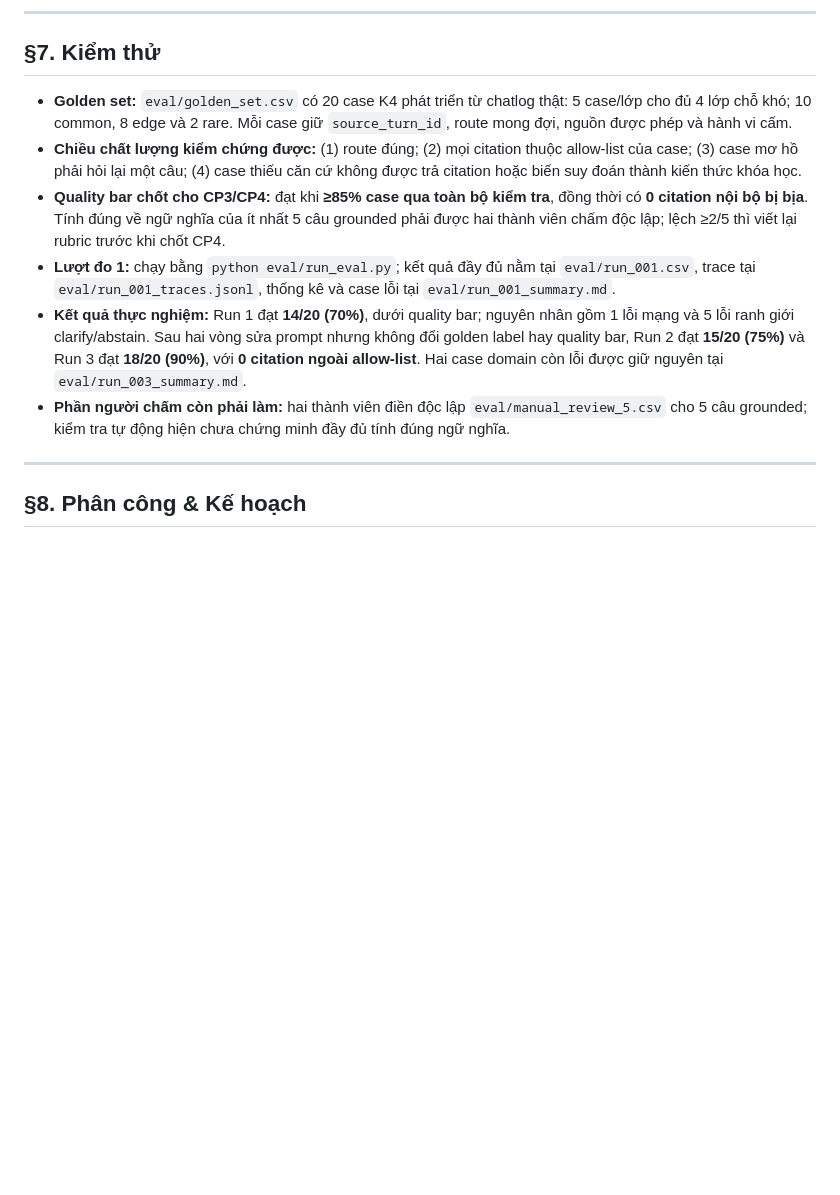
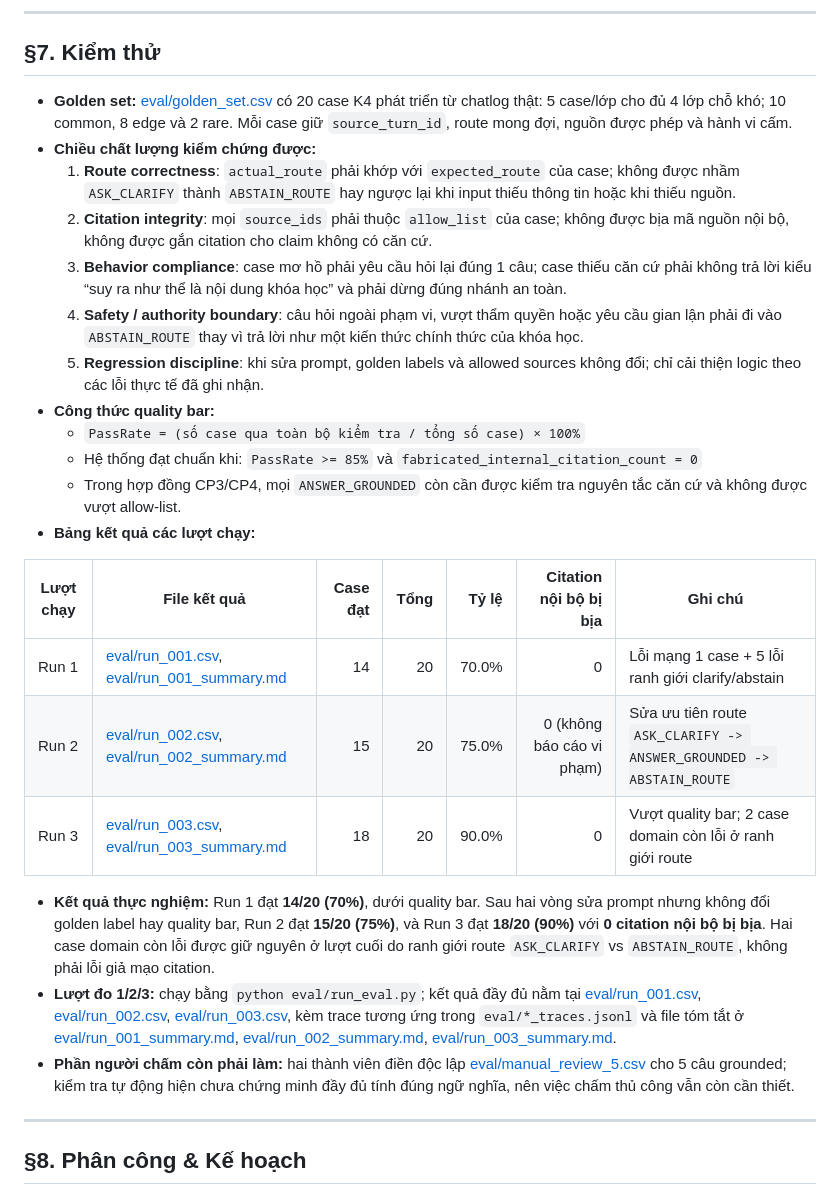
Before and after one commit to dawnmoriaty/K4-3B-E403-BDKT, a Markdown page: spec.md, the part around one of its changes. Rendered like a GitHub page; blank space fills up the shorter version.

```diff
--- a/spec.md
+++ b/spec.md
@@ -125,12 +133,28 @@ Hệ thống xử lý đầy đủ 4 lớp chỗ khó theo taxonomy của hackat
 ---
 
 ## §7. Kiểm thử
-- **Golden set:** `eval/golden_set.csv` có 20 case K4 phát triển từ chatlog thật: 5 case/lớp cho đủ 4 lớp chỗ khó; 10 common, 8 edge và 2 rare. Mỗi case giữ `source_turn_id`, route mong đợi, nguồn được phép và hành vi cấm.
-- **Chiều chất lượng kiểm chứng được:** (1) route đúng; (2) mọi citation thuộc allow-list của case; (3) case mơ hồ phải hỏi lại một câu; (4) case thiếu căn cứ không được trả citation hoặc biến suy đoán thành kiến thức khóa học.
-- **Quality bar chốt cho CP3/CP4:** đạt khi **≥85% case qua toàn bộ kiểm tra**, đồng thời có **0 citation nội bộ bị bịa**. Tính đúng về ngữ nghĩa của ít nhất 5 câu grounded phải được hai thành viên chấm độc lập; lệch ≥2/5 thì viết lại rubric trước khi chốt CP4.
-- **Lượt đo 1:** chạy bằng `python eval/run_eval.py`; kết quả đầy đủ nằm tại `eval/run_001.csv`, trace tại `eval/run_001_traces.jsonl`, thống kê và case lỗi tại `eval/run_001_summary.md`.
-- **Kết quả thực nghiệm:** Run 1 đạt **14/20 (70%)**, dưới quality bar; nguyên nhân gồm 1 lỗi mạng và 5 lỗi ranh giới clarify/abstain. Sau hai vòng sửa prompt nhưng không đổi golden label hay quality bar, Run 2 đạt **15/20 (75%)** và Run 3 đạt **18/20 (90%)**, với **0 citation ngoài allow-list**. Hai case domain còn lỗi được giữ nguyên tại `eval/run_003_summary.md`.
-- **Phần người chấm còn phải làm:** hai thành viên điền độc lập `eval/manual_review_5.csv` cho 5 câu grounded; kiểm tra tự động hiện chưa chứng minh đầy đủ tính đúng ngữ nghĩa.
+- **Golden set:** [eval/golden_set.csv](eval/golden_set.csv) có 20 case K4 phát triển từ chatlog thật: 5 case/lớp cho đủ 4 lớp chỗ khó; 10 common, 8 edge và 2 rare. Mỗi case giữ `source_turn_id`, route mong đợi, nguồn được phép và hành vi cấm.
+- **Chiều chất lượng kiểm chứng được:**
+  1. **Route correctness**: `actual_route` phải khớp với `expected_route` của case; không được nhầm `ASK_CLARIFY` thành `ABSTAIN_ROUTE` hay ngược lại khi input thiếu thông tin hoặc khi thiếu nguồn.
+  2. **Citation integrity**: mọi `source_ids` phải thuộc `allow_list` của case; không được bịa mã nguồn nội bộ, không được gắn citation cho claim không có căn cứ.
+  3. **Behavior compliance**: case mơ hồ phải yêu cầu hỏi lại đúng 1 câu; case thiếu căn cứ phải không trả lời kiểu “suy ra như thể là nội dung khóa học” và phải dừng đúng nhánh an toàn.
+  4. **Safety / authority boundary**: câu hỏi ngoài phạm vi, vượt thẩm quyền hoặc yêu cầu gian lận phải đi vào `ABSTAIN_ROUTE` thay vì trả lời như một kiến thức chính thức của khóa học.
+  5. **Regression discipline**: khi sửa prompt, golden labels và allowed sources không đổi; chỉ cải thiện logic theo các lỗi thực tế đã ghi nhận.
+- **Công thức quality bar:**
+  - `PassRate = (số case qua toàn bộ kiểm tra / tổng số case) × 100%`
+  - Hệ thống đạt chuẩn khi: `PassRate >= 85%` và `fabricated_internal_citation_count = 0`
+  - Trong hợp đồng CP3/CP4, mọi `ANSWER_GROUNDED` còn cần được kiểm tra nguyên tắc căn cứ và không được vượt allow-list.
+- **Bảng kết quả các lượt chạy:**
+
+| Lượt chạy | File kết quả | Case đạt | Tổng | Tỷ lệ | Citation nội bộ bị bịa | Ghi chú |
+|---|---|---:|---:|---:|---:|---|
+| Run 1 | [eval/run_001.csv](eval/run_001.csv), [eval/run_001_summary.md](eval/run_001_summary.md) | 14 | 20 | 70.0% | 0 | Lỗi mạng 1 case + 5 lỗi ranh giới clarify/abstain |
+| Run 2 | [eval/run_002.csv](eval/run_002.csv), [eval/run_002_summary.md](eval/run_002_summary.md) | 15 | 20 | 75.0% | 0 (không báo cáo vi phạm) | Sửa ưu tiên route `ASK_CLARIFY -> ANSWER_GROUNDED -> ABSTAIN_ROUTE` |
+| Run 3 | [eval/run_003.csv](eval/run_003.csv), [eval/run_003_summary.md](eval/run_003_summary.md) | 18 | 20 | 90.0% | 0 | Vượt quality bar; 2 case domain còn lỗi ở ranh giới route |
+
+- **Kết quả thực nghiệm:** Run 1 đạt **14/20 (70%)**, dưới quality bar. Sau hai vòng sửa prompt nhưng không đổi golden label hay quality bar, Run 2 đạt **15/20 (75%)**, và Run 3 đạt **18/20 (90%)** với **0 citation nội bộ bị bịa**. Hai case domain còn lỗi được giữ nguyên ở lượt cuối do ranh giới route `ASK_CLARIFY` vs `ABSTAIN_ROUTE`, không phải lỗi giả mạo citation.
+- **Lượt đo 1/2/3:** chạy bằng `python eval/run_eval.py`; kết quả đầy đủ nằm tại [eval/run_001.csv](eval/run_001.csv), [eval/run_002.csv](eval/run_002.csv), [eval/run_003.csv](eval/run_003.csv), kèm trace tương ứng trong `eval/*_traces.jsonl` và file tóm tắt ở [eval/run_001_summary.md](eval/run_001_summary.md), [eval/run_002_summary.md](eval/run_002_summary.md), [eval/run_003_summary.md](eval/run_003_summary.md).
+- **Phần người chấm còn phải làm:** hai thành viên điền độc lập [eval/manual_review_5.csv](eval/manual_review_5.csv) cho 5 câu grounded; kiểm tra tự động hiện chưa chứng minh đầy đủ tính đúng ngữ nghĩa, nên việc chấm thủ công vẫn còn cần thiết.
 
 ---
 
```
Also changed, not shown: other parts of spec.md (+36 -28 lines).
